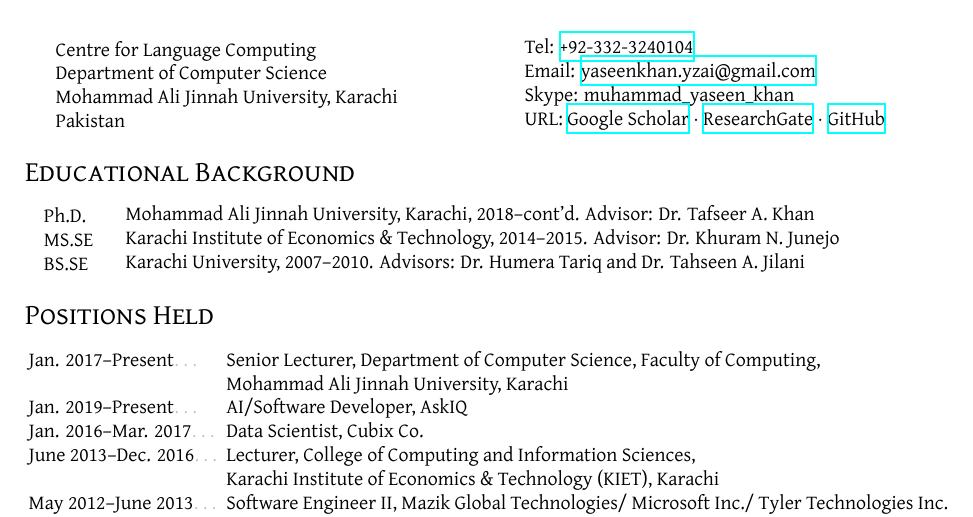
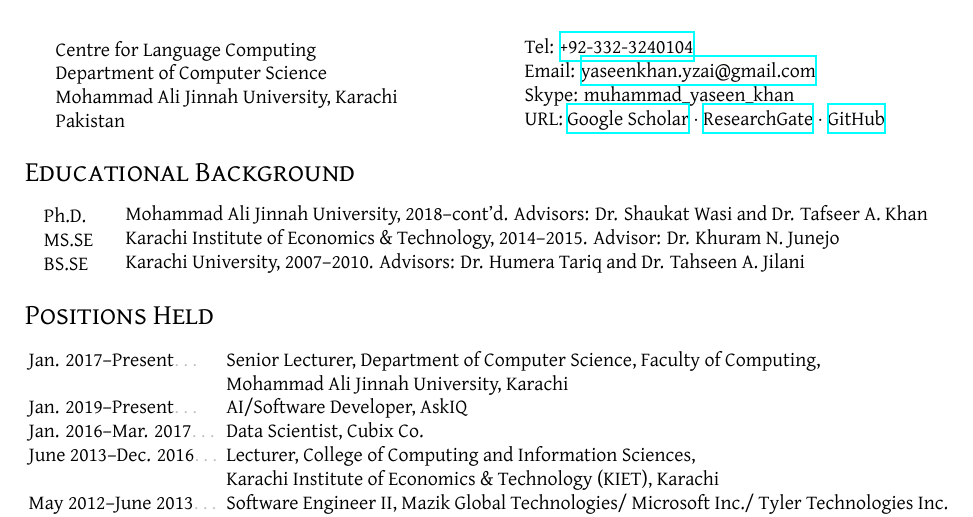
Before and after one commit to yuqian-lu/academic-cv, a LaTeX CV (cv-mykhan.tex): part of page 1 of 3, cut so that both start at the same text. The pictures show the PDF file cv-mykhan.pdf that the author committed with the source.

```diff
--- a/cv-mykhan.tex
+++ b/cv-mykhan.tex
@@ -61,7 +61,8 @@
 BS.SE
 \end{minipage}%
 \begin{minipage}{0.89\textwidth}
-Mohammad Ali Jinnah University, Karachi, 2018--cont'd. Advisor: Dr. Tafseer A. Khan\\
+Mohammad Ali Jinnah University, 2018--cont'd.
+Advisors: Dr. Shaukat Wasi and Dr. Tafseer A. Khan\\
 Karachi Institute of Economics \& Technology, 2014--2015. Advisor: Dr. Khuram N. Junejo\\
 Karachi University, 2007--2010. Advisors: Dr. Humera Tariq and Dr. Tahseen A. Jilani
 \end{minipage}
```
Also changed, not shown: cv-mykhan.pdf.
